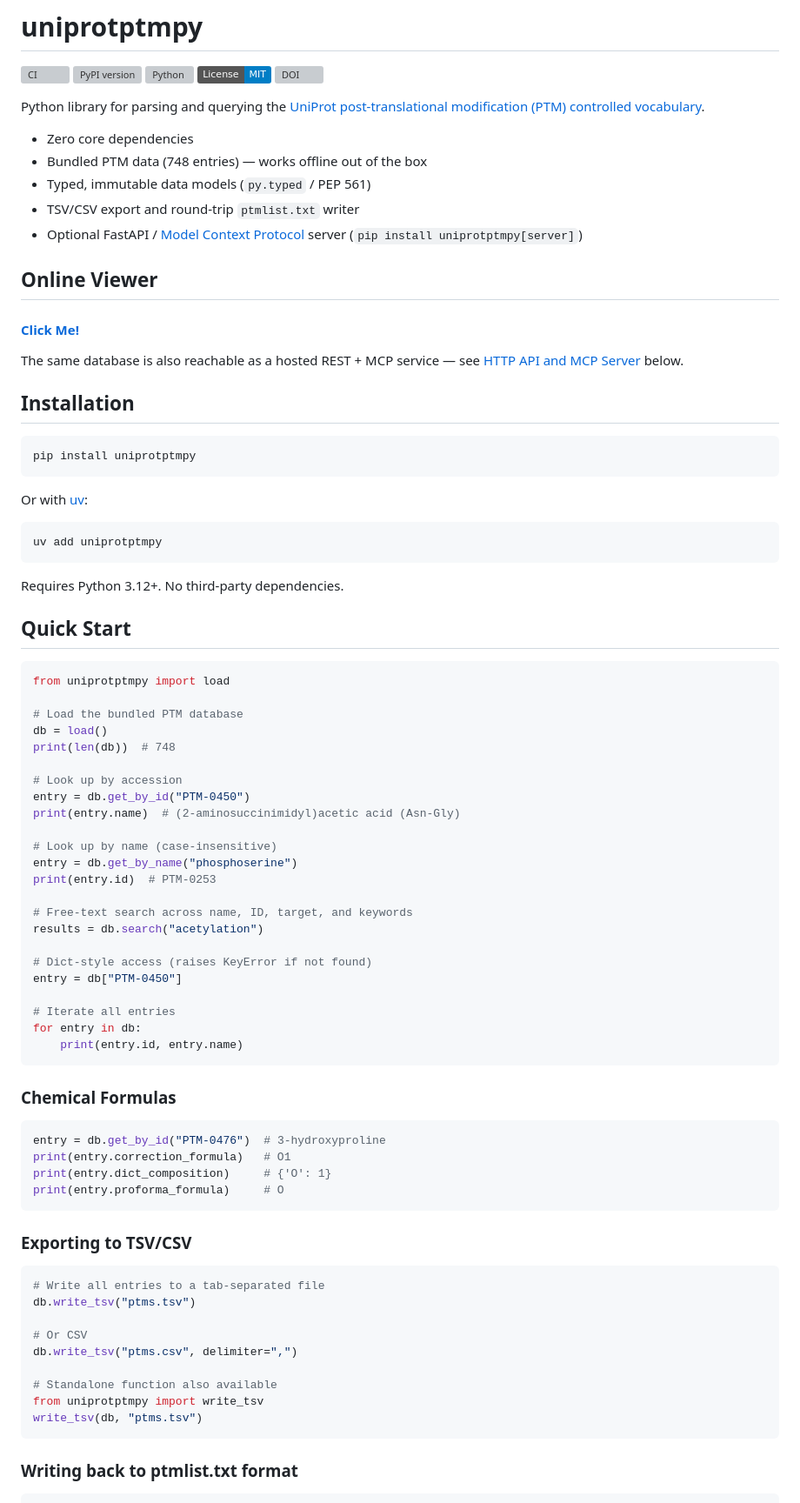
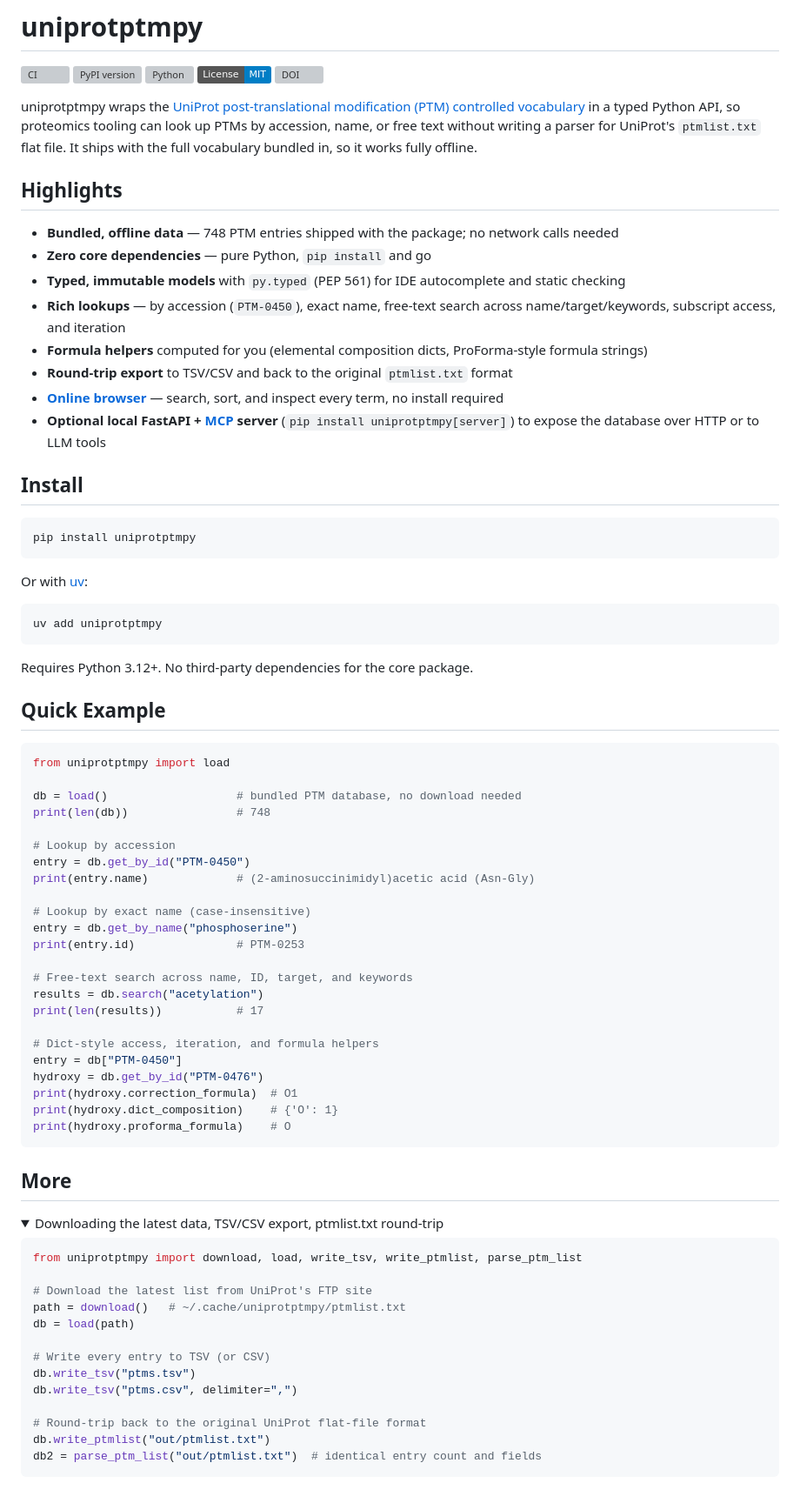
Before and after one commit to tacular-omics/uniprotptmpy, a Markdown page: README.md, the part around one of its changes. Shown at 87% size. Rendered like a GitHub page; folded sections open; badges without logos; grey boxes are pictures that could not be loaded.

````diff
--- a/README.md
+++ b/README.md
@@ -6,22 +6,25 @@
 [![License: MIT](https://img.shields.io/badge/License-MIT-blue.svg)](LICENSE)
 [![DOI](https://zenodo.org/badge/DOI/10.5281/zenodo.22926364.svg)](https://doi.org/10.5281/zenodo.22926364)
 
-Python library for parsing and querying the [UniProt post-translational modification (PTM) controlled vocabulary](https://ftp.uniprot.org/pub/databases/uniprot/current_release/knowledgebase/complete/docs/ptmlist.txt).
+uniprotptmpy wraps the [UniProt post-translational modification (PTM)
+controlled vocabulary](https://ftp.uniprot.org/pub/databases/uniprot/current_release/knowledgebase/complete/docs/ptmlist.txt)
+in a typed Python API, so proteomics tooling can look up PTMs by accession,
+name, or free text without writing a parser for UniProt's `ptmlist.txt` flat
+file. It ships with the full vocabulary bundled in, so it works fully
+offline.
 
-- Zero core dependencies
-- Bundled PTM data (748 entries) — works offline out of the box
-- Typed, immutable data models (`py.typed` / PEP 561)
-- TSV/CSV export and round-trip `ptmlist.txt` writer
-- Optional FastAPI / [Model Context Protocol](https://modelcontextprotocol.io) server (`pip install uniprotptmpy[server]`)
+## Highlights
 
-## Online Viewer
-#### [Click Me!](https://tacular-omics.github.io/uniprotptmpy/)
+- **Bundled, offline data** — 748 PTM entries shipped with the package; no network calls needed
+- **Zero core dependencies** — pure Python, `pip install` and go
+- **Typed, immutable models** with `py.typed` (PEP 561) for IDE autocomplete and static checking
+- **Rich lookups** — by accession (`PTM-0450`), exact name, free-text search across name/target/keywords, subscript access, and iteration
+- **Formula helpers** computed for you (elemental composition dicts, ProForma-style formula strings)
+- **Round-trip export** to TSV/CSV and back to the original `ptmlist.txt` format
+- **[Online browser](https://tacular-omics.github.io/uniprotptmpy/)** — search, sort, and inspect every term, no install required
+- **Optional local FastAPI + [MCP](https://modelcontextprotocol.io) server** (`pip install uniprotptmpy[server]`) to expose the database over HTTP or to LLM tools
 
-The same database is also reachable as a hosted REST + MCP service — see
-[HTTP API and MCP Server](#http-api-and-mcp-server) below.
-
-
-## Installation
+## Install
 
 ```bash
 pip install uniprotptmpy
@@ -33,58 +36,56 @@ Or with [uv](https://docs.astral.sh/uv/):
 uv add uniprotptmpy
 ```
 
-Requires Python 3.12+. No third-party dependencies.
+Requires Python 3.12+. No third-party dependencies for the core package.
 
-## Quick Start
+## Quick Example
 
 ```python
 from uniprotptmpy import load
 
-# Load the bundled PTM database
-db = load()
-print(len(db))  # 748
+db = load()                   # bundled PTM database, no download needed
+print(len(db))                # 748
 
-# Look up by accession
+# Lookup by accession
 entry = db.get_by_id("PTM-0450")
-print(entry.name)  # (2-aminosuccinimidyl)acetic acid (Asn-Gly)
+print(entry.name)             # (2-aminosuccinimidyl)acetic acid (Asn-Gly)
 
-# Look up by name (case-insensitive)
+# Lookup by exact name (case-insensitive)
 entry = db.get_by_name("phosphoserine")
-print(entry.id)  # PTM-0253
+print(entry.id)               # PTM-0253
 
 # Free-text search across name, ID, target, and keywords
 results = db.search("acetylation")
+print(len(results))           # 17
 
-# Dict-style access (raises KeyError if not found)
+# Dict-style access, iteration, and formula helpers
 entry = db["PTM-0450"]
-
-# Iterate all entries
-for entry in db:
-    print(entry.id, entry.name)
+hydroxy = db.get_by_id("PTM-0476")
+print(hydroxy.correction_formula)  # O1
+print(hydroxy.dict_composition)    # {'O': 1}
+print(hydroxy.proforma_formula)    # O
 ```
 
-### Chemical Formulas
+## More
+
+<details>
+<summary>Downloading the latest data, TSV/CSV export, ptmlist.txt round-trip</summary>
 
 ```python
-entry = db.get_by_id("PTM-0476")  # 3-hydroxyproline
-print(entry.correction_formula)   # O1
-print(entry.dict_composition)     # {'O': 1}
-print(entry.proforma_formula)     # O
+from uniprotptmpy import download, load, write_tsv, write_ptmlist, parse_ptm_list
+
+# Download the latest list from UniProt's FTP site
+path = download()   # ~/.cache/uniprotptmpy/ptmlist.txt
+db = load(path)
+
+# Write every entry to TSV (or CSV)
+db.write_tsv("ptms.tsv")
+db.write_tsv("ptms.csv", delimiter=",")
+
+# Round-trip back to the original UniProt flat-file format
+db.write_ptmlist("out/ptmlist.txt")
+db2 = parse_ptm_list("out/ptmlist.txt")  # identical entry count and fields
 ```
 
-### Exporting to TSV/CSV
+</details>
 
-```python
-# Write all entries to a tab-separated file
-db.write_tsv("ptms.tsv")
-
-# Or CSV
-db.write_tsv("ptms.csv", delimiter=",")
-
-# Standalone function also available
-from uniprotptmpy import write_tsv
-write_tsv(db, "ptms.tsv")
-```
-
-### Writing back to ptmlist.txt format
-
````
Also changed, not shown: other parts of README.md (+30 -69 lines).
